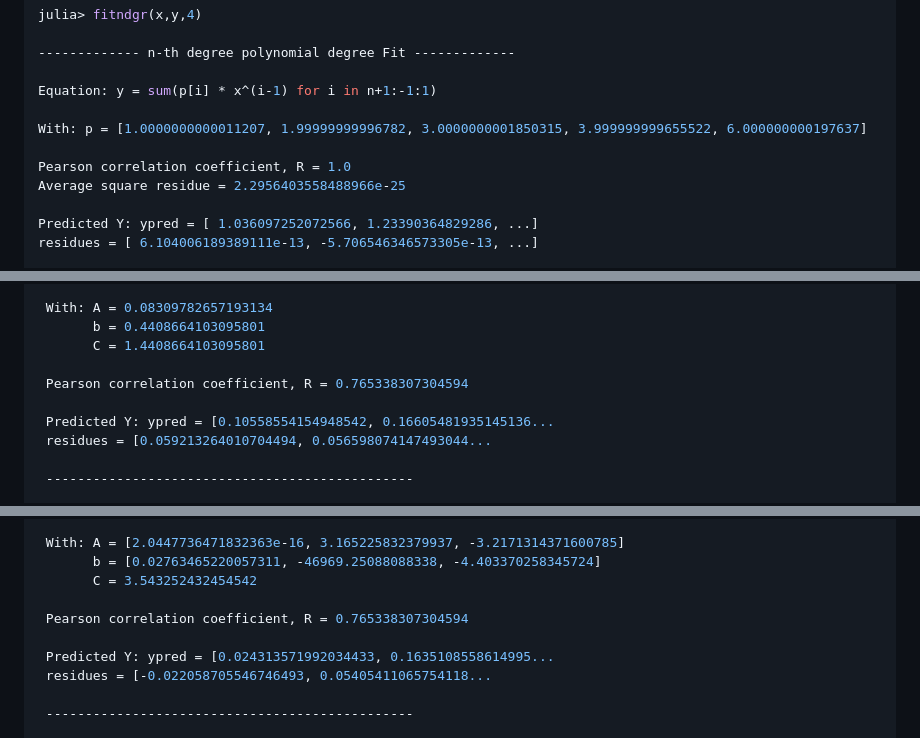
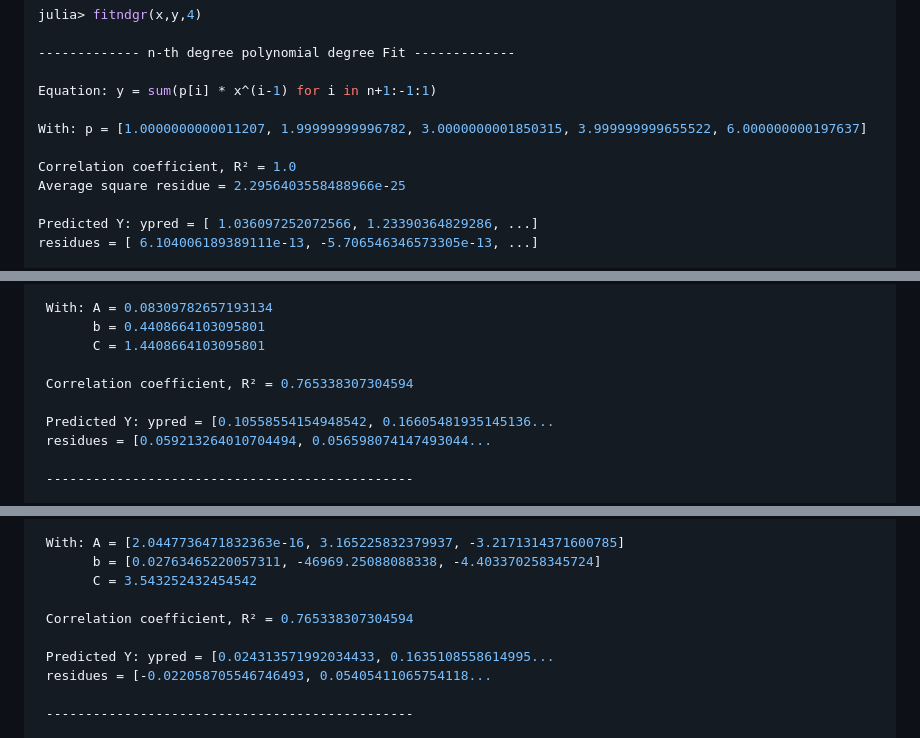
Before and after one commit to m3g/EasyFit.jl, a Markdown page: README.md, 3 parts joined by grey strips. Drawn GitHub-style.

```diff
--- a/README.md
+++ b/README.md
@@ -164,7 +164,7 @@ Equation: y = sum(p[i] * x^(i-1) for i in n+1:-1:1)
 
 With: p = [1.0000000000011207, 1.99999999996782, 3.0000000001850315, 3.999999999655522, 6.000000000197637]
 
-Pearson correlation coefficient, R = 1.0
+Correlation coefficient, R² = 1.0
 Average square residue = 2.2956403558488966e-25
 
 Predicted Y: ypred = [ 1.036097252072566, 1.23390364829286, ...]
@@ -191,7 +191,7 @@ julia> fitexp(x,y) # or fitexponential
        b = 0.4408664103095801
        C = 1.4408664103095801
 
- Pearson correlation coefficient, R = 0.765338307304594
+ Correlation coefficient, R² = 0.765338307304594
 
  Predicted Y: ypred = [0.10558554154948542, 0.16605481935145136...
  residues = [0.059213264010704494, 0.056598074147493044...
@@ -215,7 +215,7 @@ julia> fit = fitexp(x,y,n=3)
        b = [0.02763465220057311, -46969.25088088338, -4.403370258345724]
        C = 3.543252432454542
 
- Pearson correlation coefficient, R = 0.765338307304594
+ Correlation coefficient, R² = 0.765338307304594
 
  Predicted Y: ypred = [0.024313571992034433, 0.1635108558614995...
  residues = [-0.022058705546746493, 0.05405411065754118...
```
Also changed, not shown: other parts of README.md (+4 -6 lines).
